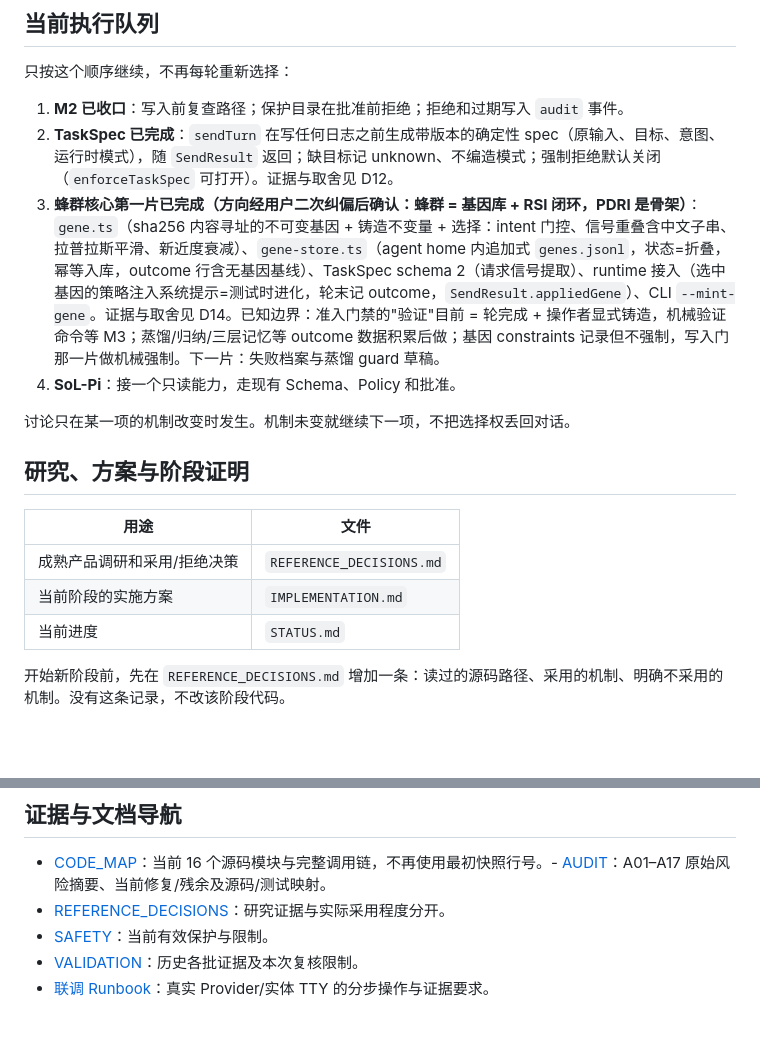
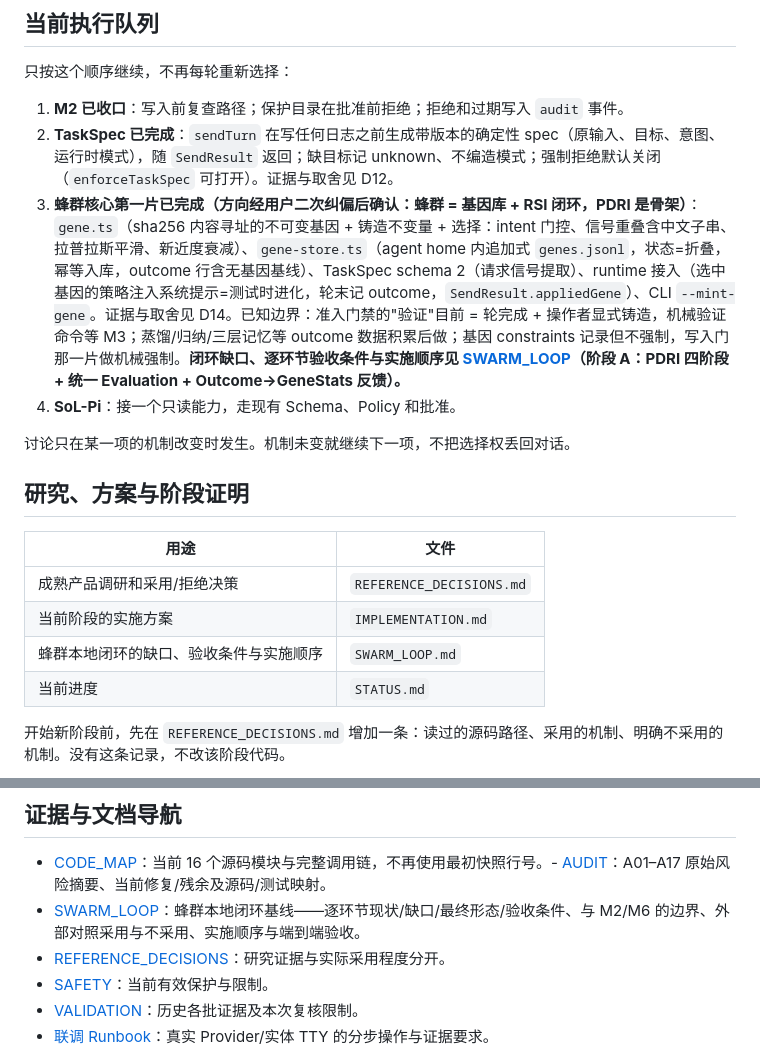
Before and after one commit to WR-Class/personal-agent, a Markdown page: docs/STATUS.md, 2 parts joined by grey strips. GitHub-like rendering; blank space fills up the shorter version.

```diff
--- a/docs/STATUS.md
+++ b/docs/STATUS.md
@@ -36,7 +36,7 @@
 
 1. **M2 已收口**：写入前复查路径；保护目录在批准前拒绝；拒绝和过期写入 `audit` 事件。
 2. **TaskSpec 已完成**：`sendTurn` 在写任何日志之前生成带版本的确定性 spec（原输入、目标、意图、运行时模式），随 `SendResult` 返回；缺目标记 unknown、不编造模式；强制拒绝默认关闭（`enforceTaskSpec` 可打开）。证据与取舍见 D12。
-3. **蜂群核心第一片已完成（方向经用户二次纠偏后确认：蜂群 = 基因库 + RSI 闭环，PDRI 是骨架）**：`gene.ts`（sha256 内容寻址的不可变基因 + 铸造不变量 + 选择：intent 门控、信号重叠含中文子串、拉普拉斯平滑、新近度衰减）、`gene-store.ts`（agent home 内追加式 `genes.jsonl`，状态=折叠，幂等入库，outcome 行含无基因基线）、TaskSpec schema 2（请求信号提取）、runtime 接入（选中基因的策略注入系统提示=测试时进化，轮末记 outcome，`SendResult.appliedGene`）、CLI `--mint-gene`。证据与取舍见 D14。已知边界：准入门禁的"验证"目前 = 轮完成 + 操作者显式铸造，机械验证命令等 M3；蒸馏/归纳/三层记忆等 outcome 数据积累后做；基因 constraints 记录但不强制，写入门那一片做机械强制。下一片：失败档案与蒸馏 guard 草稿。
+3. **蜂群核心第一片已完成（方向经用户二次纠偏后确认：蜂群 = 基因库 + RSI 闭环，PDRI 是骨架）**：`gene.ts`（sha256 内容寻址的不可变基因 + 铸造不变量 + 选择：intent 门控、信号重叠含中文子串、拉普拉斯平滑、新近度衰减）、`gene-store.ts`（agent home 内追加式 `genes.jsonl`，状态=折叠，幂等入库，outcome 行含无基因基线）、TaskSpec schema 2（请求信号提取）、runtime 接入（选中基因的策略注入系统提示=测试时进化，轮末记 outcome，`SendResult.appliedGene`）、CLI `--mint-gene`。证据与取舍见 D14。已知边界：准入门禁的"验证"目前 = 轮完成 + 操作者显式铸造，机械验证命令等 M3；蒸馏/归纳/三层记忆等 outcome 数据积累后做；基因 constraints 记录但不强制，写入门那一片做机械强制。**闭环缺口、逐环节验收条件与实施顺序见 [SWARM_LOOP](SWARM_LOOP.md)（阶段 A：PDRI 四阶段 + 统一 Evaluation + Outcome→GeneStats 反馈）。**
 4. **SoL-Pi**：接一个只读能力，走现有 Schema、Policy 和批准。
 
 讨论只在某一项的机制改变时发生。机制未变就继续下一项，不把选择权丢回对话。
@@ -47,6 +47,7 @@
 |---|---|
 | 成熟产品调研和采用/拒绝决策 | `REFERENCE_DECISIONS.md` |
 | 当前阶段的实施方案 | `IMPLEMENTATION.md` |
+| 蜂群本地闭环的缺口、验收条件与实施顺序 | `SWARM_LOOP.md` |
 | 当前进度 | `STATUS.md` |
 
 开始新阶段前，先在 `REFERENCE_DECISIONS.md` 增加一条：读过的源码路径、采用的机制、明确不采用的机制。没有这条记录，不改该阶段代码。
@@ -77,6 +78,7 @@
 ## 证据与文档导航
 
 - [CODE_MAP](CODE_MAP.md)：当前 16 个源码模块与完整调用链，不再使用最初快照行号。- [AUDIT](AUDIT.md)：A01–A17 原始风险摘要、当前修复/残余及源码/测试映射。
+- [SWARM_LOOP](SWARM_LOOP.md)：蜂群本地闭环基线——逐环节现状/缺口/最终形态/验收条件、与 M2/M6 的边界、外部对照采用与不采用、实施顺序与端到端验收。
 - [REFERENCE_DECISIONS](REFERENCE_DECISIONS.md)：研究证据与实际采用程度分开。
 - [SAFETY](SAFETY.md)：当前有效保护与限制。
 - [VALIDATION](VALIDATION.md)：历史各批证据及本次复核限制。
```
Also changed, not shown: docs/SWARM_LOOP.md (added, +230 -0 lines).
